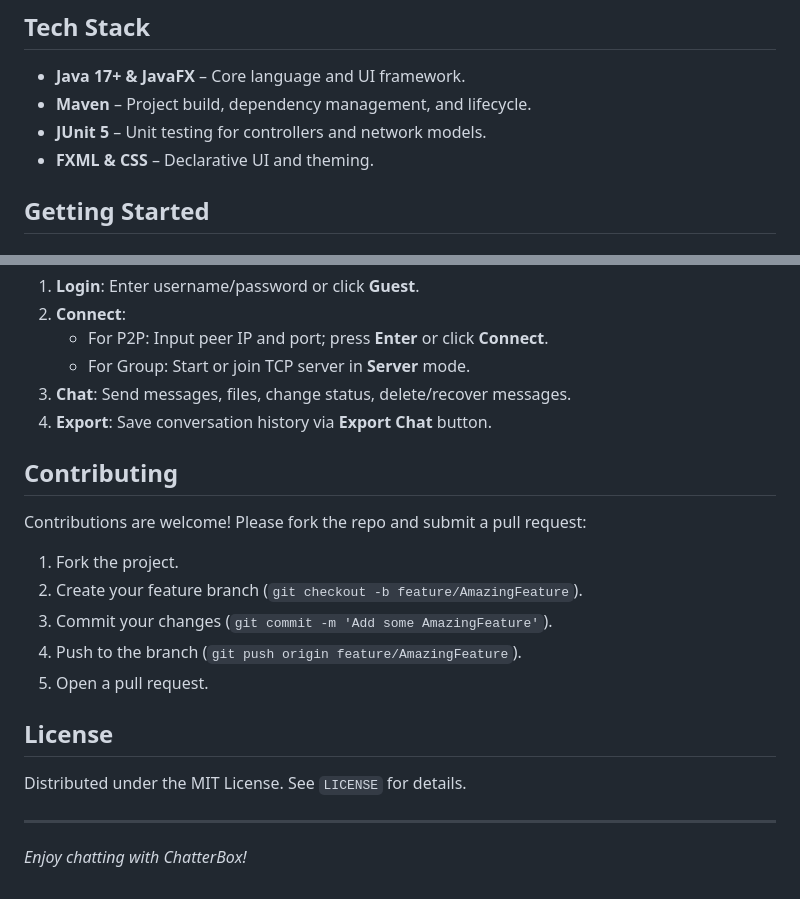
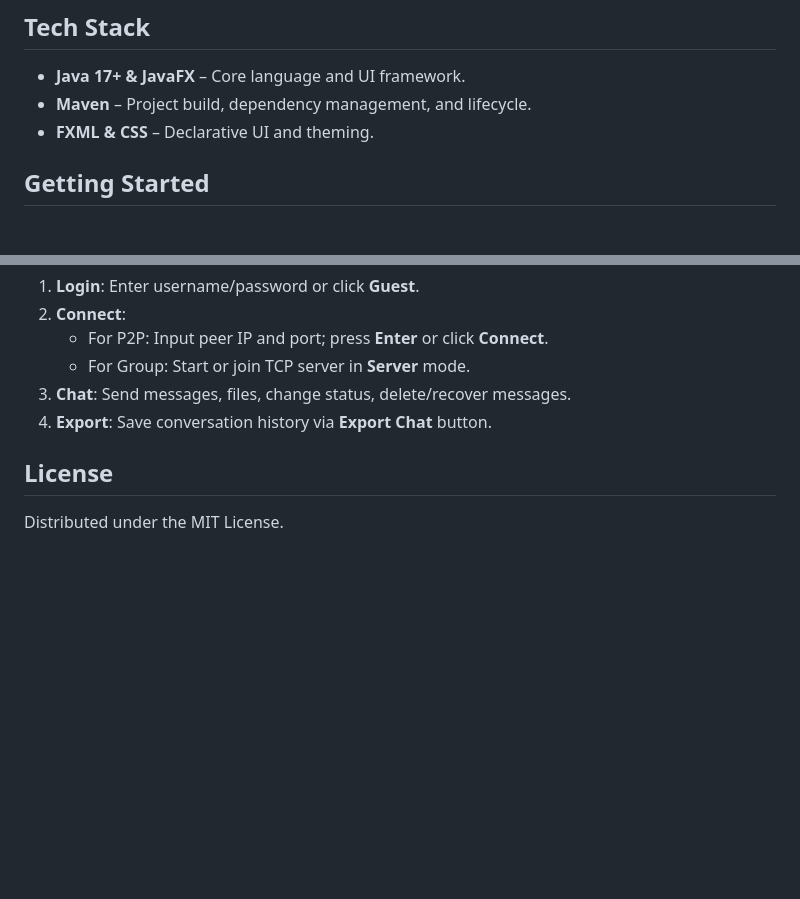
Before and after one commit to AlaaArmoush/ChatterBox, a Markdown page: README.md, 2 parts joined by grey strips. GitHub-like rendering; blank space fills up the shorter version.

```diff
--- a/README.md
+++ b/README.md
@@ -61,7 +61,6 @@ ChatterBox enables both registered users and guests to connect and chat in one-o
 
 - **Java 17+ & JavaFX** – Core language and UI framework.
 - **Maven** – Project build, dependency management, and lifecycle.
-- **JUnit 5** – Unit testing for controllers and network models.
 - **FXML & CSS** – Declarative UI and theming.
 
 ## Getting Started
@@ -102,20 +101,6 @@ $ mvn exec:java -Dexec.mainClass="com.mycompany.chatroom.App"
 3. **Chat**: Send messages, files, change status, delete/recover messages.
 4. **Export**: Save conversation history via **Export Chat** button.
 
-## Contributing
-
-Contributions are welcome! Please fork the repo and submit a pull request:
-
-1. Fork the project.
-2. Create your feature branch (`git checkout -b feature/AmazingFeature`).
-3. Commit your changes (`git commit -m 'Add some AmazingFeature'`).
-4. Push to the branch (`git push origin feature/AmazingFeature`).
-5. Open a pull request.
-
 ## License
 
-Distributed under the MIT License. See `LICENSE` for details.
-
----
-
-*Enjoy chatting with ChatterBox!*
+Distributed under the MIT License.
```
